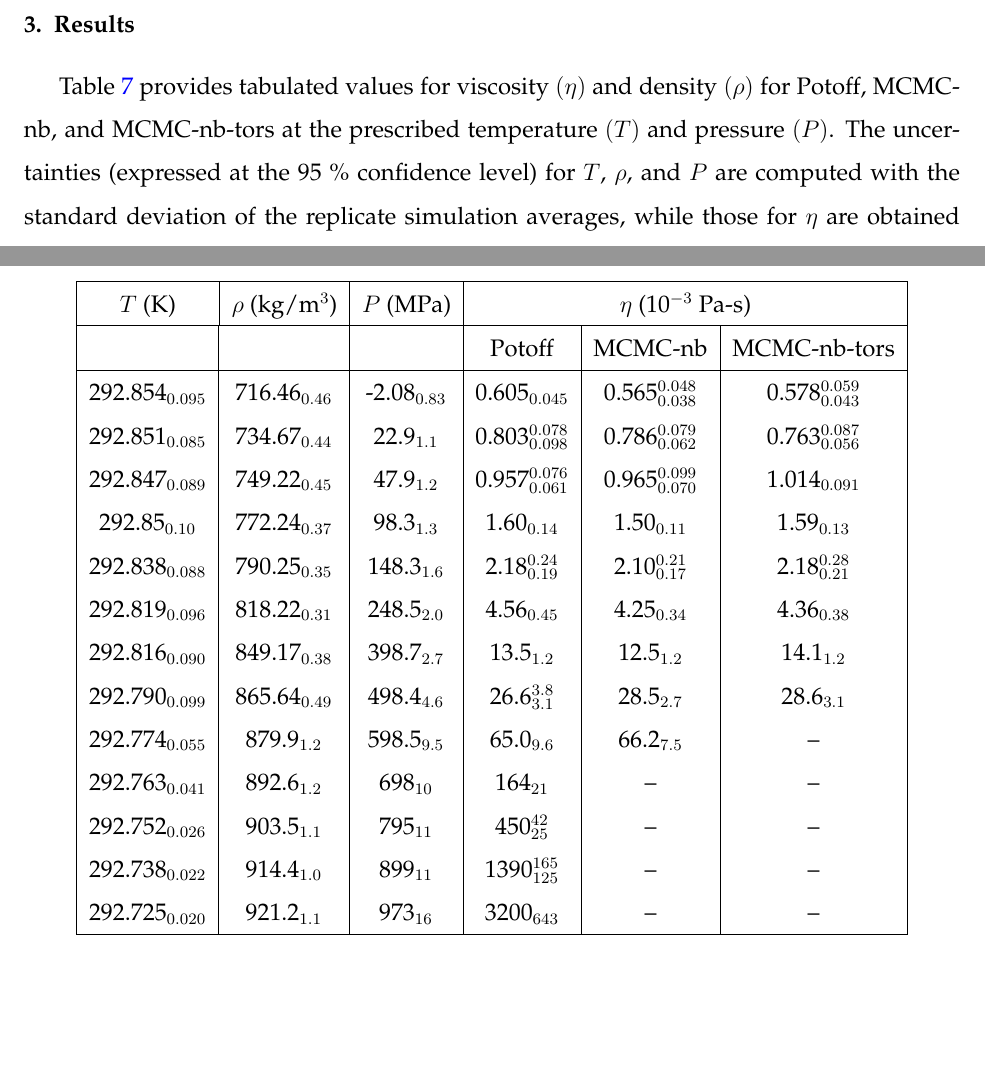
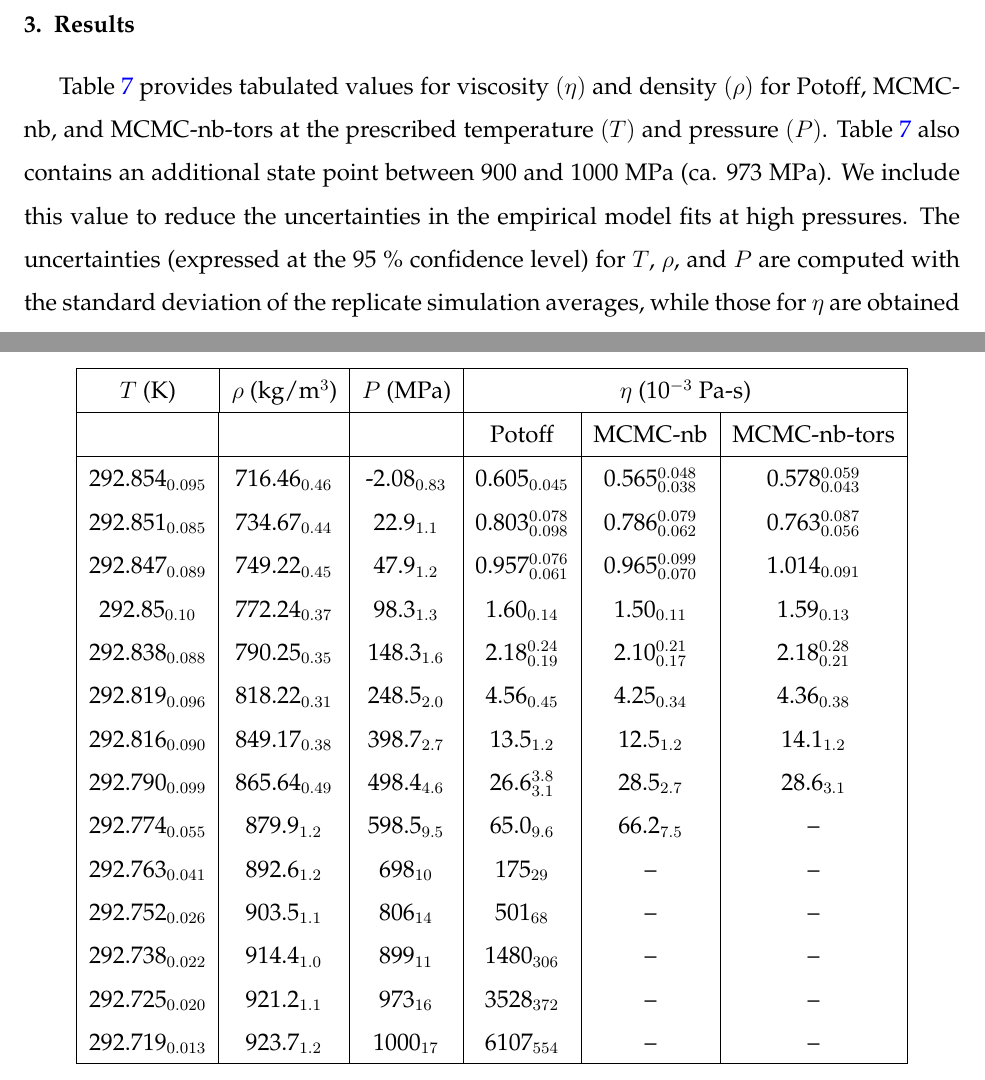
Before and after one commit to ramess101/IFPSC_10_manuscript, a LaTeX paper (IFPSC_10_manuscript.tex): two parts of pages 17 and 18 of 31, joined at a grey line, cut so that both start at the same text, the shorter picture padded with empty space. Compiled offline with pdfLaTeX.

Commit message:
Updated some values in manuscript. Still need to update figures.

```diff
--- a/IFPSC_10_manuscript.tex
+++ b/IFPSC_10_manuscript.tex
@@ -682,7 +682,7 @@
 
 	\section{Results} \label{Results}
 
-	Table \ref{tab:tabulated_values} provides tabulated values for viscosity $(\eta)$ and density $(\rho)$ for Potoff, MCMC-nb, and MCMC-nb-tors at the prescribed temperature $(T)$ and pressure $(P)$. The uncertainties (expressed at the 95~\% confidence level) for $T$, $\rho$, and $P$ are computed with the standard deviation of the replicate simulation averages, while those for $\eta$ are obtained from bootstrap re-sampling. Note that the average temperature slightly decreases with increasing pressure, but $T$ is always within the 0.3 K uncertainty stipulated by the IFPSC10 experimental measurements. Also, the average pressures tend to be lower than the prescribed pressure. For most state points, however, the combined uncertainty in pressure from experiment (the greater of 1 MPa and 0.4~\%) and simulation is sufficient to account for this discrepancy.
+	Table \ref{tab:tabulated_values} provides tabulated values for viscosity $(\eta)$ and density $(\rho)$ for Potoff, MCMC-nb, and MCMC-nb-tors at the prescribed temperature $(T)$ and pressure $(P)$. Table \ref{tab:tabulated_values} also contains an additional state point between 900 and 1000 MPa (ca. 973 MPa). We include this value to reduce the uncertainties in the empirical model fits at high pressures. The uncertainties (expressed at the 95~\% confidence level) for $T$, $\rho$, and $P$ are computed with the standard deviation of the replicate simulation averages, while those for $\eta$ are obtained from bootstrap re-sampling. Note that the average temperature slightly decreases with increasing pressure, but $T$ is always within the 0.3 K uncertainty stipulated by the IFPSC10 experimental measurements. Also, the average pressures tend to be lower than the prescribed pressure. For most state points, however, the combined uncertainty in pressure from experiment (the greater of 1 MPa and 0.4~\%) and simulation is sufficient to account for this discrepancy.
 
 	\begin{table}[htb!]
 		\caption{Simulation results for Potoff, MCMC-nb, and MCMC-nb-tors. Subscripts and superscripts (when present) correspond to the lower and upper 95~\% confidence intervals, respectively. If only a subscript is present the lower and upper uncertainties are approximately equal (i.e., the bootstrap distribution is essentially symmetric) and only the average uncertainty is reported.} \label{tab:tabulated_values}
@@ -704,10 +704,11 @@
 				292.816$_{0.090}$ & 	849.17$_{0.38}$ & 	398.7$_{2.7}$ & 	13.5$_{1.2}$ & 	12.5$_{1.2}$ & 	14.1$_{1.2}$ \\
 				292.790$_{0.099}$ & 	865.64$_{0.49}$ & 	498.4$_{4.6}$ & 	26.6$^{3.8}_{3.1}$ & 	28.5$_{2.7}$ & 	28.6$_{3.1}$ \\
 				292.774$_{0.055}$ & 	879.9$_{1.2}$ & 	598.5$_{9.5}$ & 	65.0$_{9.6}$ & 	66.2$_{7.5}$ & 	-- \\
-				292.763$_{0.041}$ & 	892.6$_{1.2}$ & 	698$_{10}$ & 	164$_{21}$ & 	-- & 	-- \\
-				292.752$_{0.026}$ & 	903.5$_{1.1}$ & 	795$_{11}$ & 	450$^{42}_{25}$ & 	-- & 	-- \\
-				292.738$_{0.022}$ & 	914.4$_{1.0}$ & 	899$_{11}$ & 	1390$^{165}_{125}$ & 	-- & 	-- \\
-				292.725$_{0.020}$ & 	921.2$_{1.1}$ & 	973$_{16}$ & 	3200$_{643}$ & 	-- & 	-- \\
+				292.763$_{0.041}$ & 	892.6$_{1.2}$ & 	698$_{10}$ & 	175$_{29}$ & 	-- & 	-- \\
+				292.752$_{0.026}$ & 	903.5$_{1.1}$ & 	806$_{14}$ & 	501$_{68}$ & 	-- & 	-- \\
+				292.738$_{0.022}$ & 	914.4$_{1.0}$ & 	899$_{11}$ & 	1480$_{306}$ & 	-- & 	-- \\
+				292.725$_{0.020}$ & 	921.2$_{1.1}$ & 	973$_{16}$ & 	3528$_{372}$ & 	-- & 	-- \\
+				292.719$_{0.013}$ & 	923.7$_{1.2}$ & 	1000$_{17}$ & 	6107$_{554}$ & 	-- & 	-- \\
 				\hline
 			\end{tabular}
 		\end{center}
```
Also changed, not shown: IFPSC_10_manuscript.pdf, IFPSC_10_manuscript.tex (4 more changed lines).
